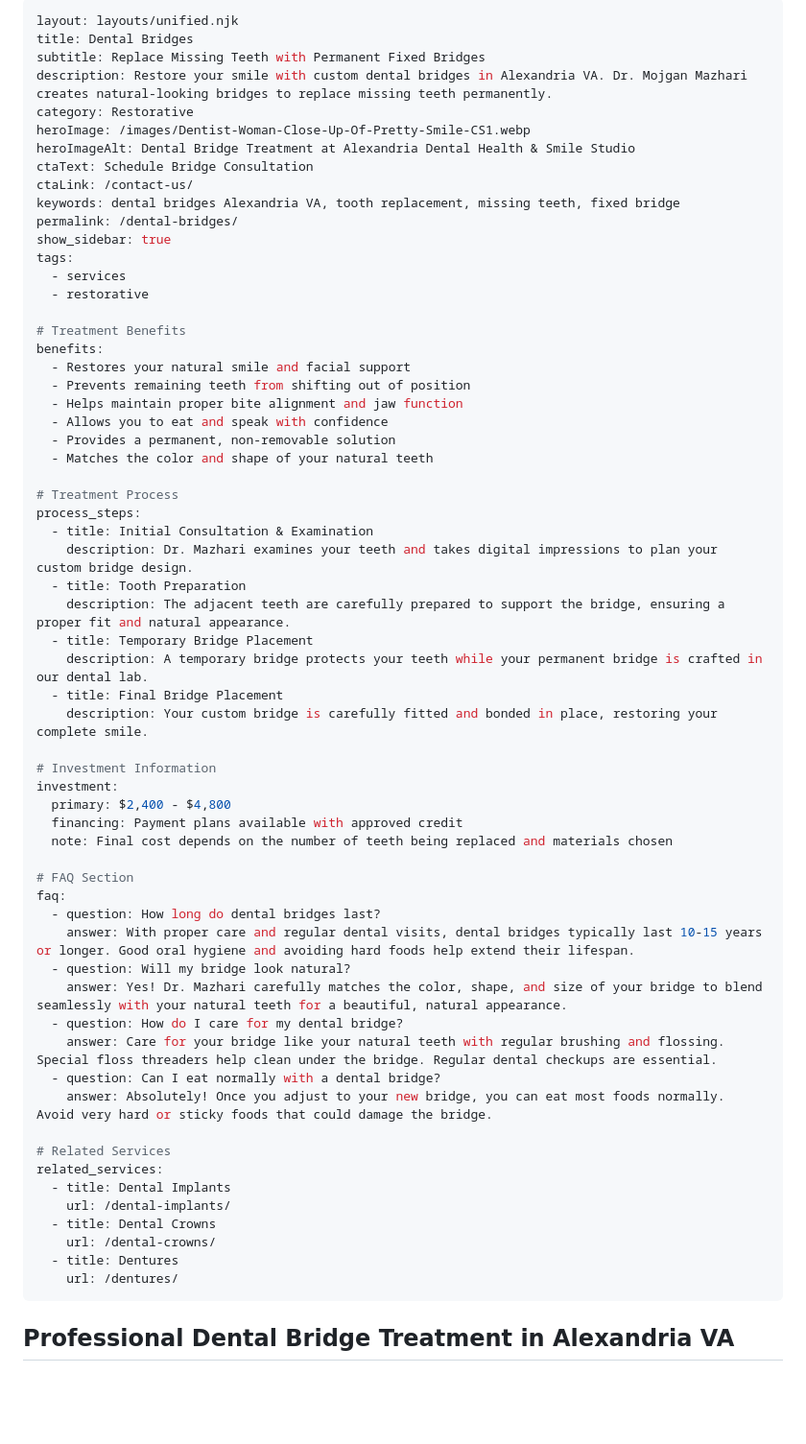
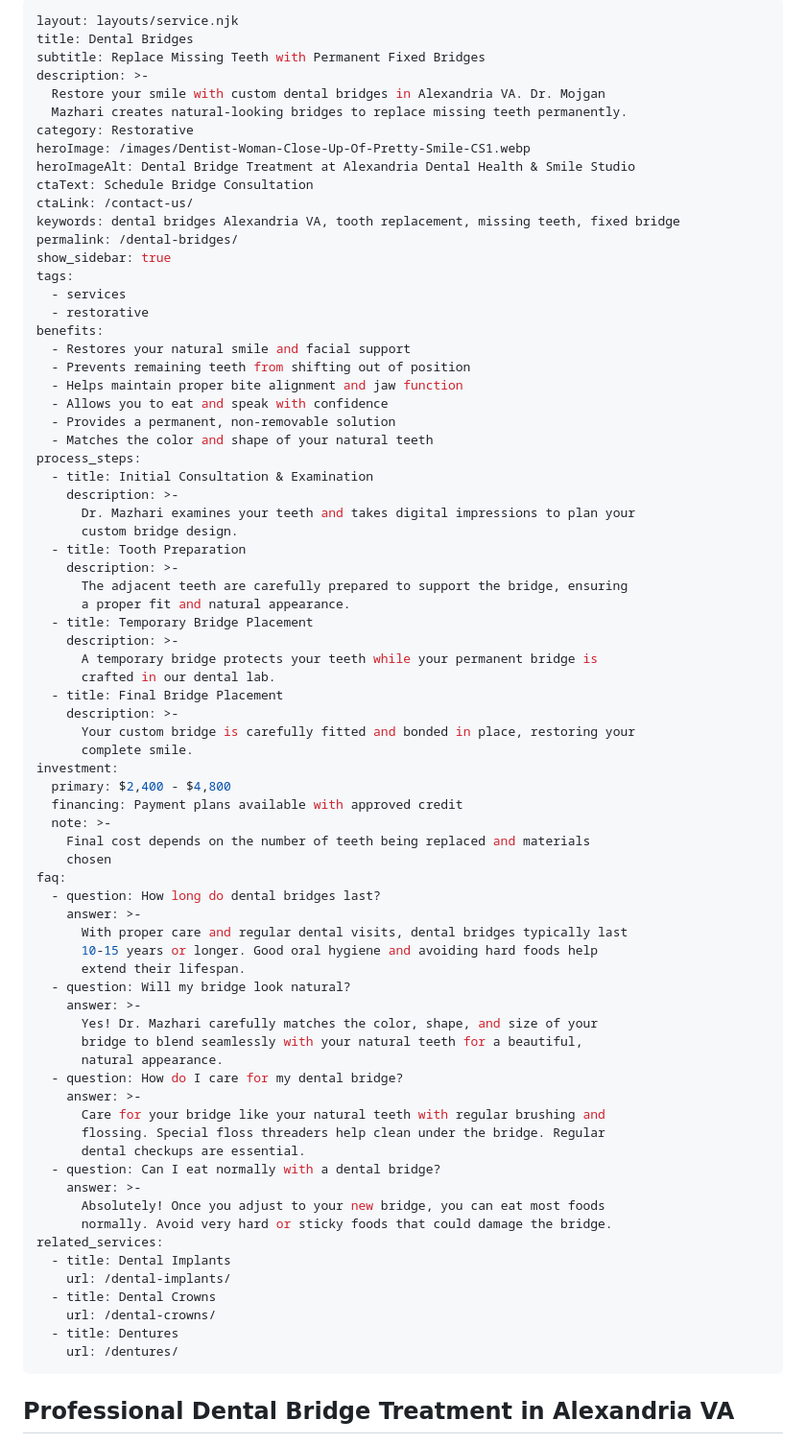
Before and after one commit to tdhelixx/alexandria-dental-health-site, a Markdown page: src/services/dental-bridges.md, the part around one of its changes. Shown at 96% size. GitHub-like rendering; blank space fills up the shorter version.

Commit message:
Updated 1 file via CloudCannon.

```diff
--- a/src/services/dental-bridges.md
+++ b/src/services/dental-bridges.md
@@ -1,8 +1,10 @@
 ---
-layout: layouts/unified.njk
+layout: layouts/service.njk
 title: Dental Bridges
 subtitle: Replace Missing Teeth with Permanent Fixed Bridges
-description: Restore your smile with custom dental bridges in Alexandria VA. Dr. Mojgan Mazhari creates natural-looking bridges to replace missing teeth permanently.
+description: >-
+  Restore your smile with custom dental bridges in Alexandria VA. Dr. Mojgan
+  Mazhari creates natural-looking bridges to replace missing teeth permanently.
 category: Restorative
 heroImage: /images/Dentist-Woman-Close-Up-Of-Pretty-Smile-CS1.webp
 heroImageAlt: Dental Bridge Treatment at Alexandria Dental Health & Smile Studio
@@ -14,8 +16,6 @@ show_sidebar: true
 tags:
   - services
   - restorative
-
-# Treatment Benefits
 benefits:
   - Restores your natural smile and facial support
   - Prevents remaining teeth from shifting out of position
@@ -23,36 +23,49 @@ benefits:
   - Allows you to eat and speak with confidence
   - Provides a permanent, non-removable solution
   - Matches the color and shape of your natural teeth
-
-# Treatment Process
 process_steps:
   - title: Initial Consultation & Examination
-    description: Dr. Mazhari examines your teeth and takes digital impressions to plan your custom bridge design.
+    description: >-
+      Dr. Mazhari examines your teeth and takes digital impressions to plan your
+      custom bridge design.
   - title: Tooth Preparation
-    description: The adjacent teeth are carefully prepared to support the bridge, ensuring a proper fit and natural appearance.
+    description: >-
+      The adjacent teeth are carefully prepared to support the bridge, ensuring
+      a proper fit and natural appearance.
   - title: Temporary Bridge Placement
-    description: A temporary bridge protects your teeth while your permanent bridge is crafted in our dental lab.
+    description: >-
+      A temporary bridge protects your teeth while your permanent bridge is
+      crafted in our dental lab.
   - title: Final Bridge Placement
-    description: Your custom bridge is carefully fitted and bonded in place, restoring your complete smile.
-
-# Investment Information
+    description: >-
+      Your custom bridge is carefully fitted and bonded in place, restoring your
+      complete smile.
 investment:
   primary: $2,400 - $4,800
   financing: Payment plans available with approved credit
-  note: Final cost depends on the number of teeth being replaced and materials chosen
-
-# FAQ Section
+  note: >-
+    Final cost depends on the number of teeth being replaced and materials
+    chosen
 faq:
   - question: How long do dental bridges last?
-    answer: With proper care and regular dental visits, dental bridges typically last 10-15 years or longer. Good oral hygiene and avoiding hard foods help extend their lifespan.
+    answer: >-
+      With proper care and regular dental visits, dental bridges typically last
+      10-15 years or longer. Good oral hygiene and avoiding hard foods help
+      extend their lifespan.
   - question: Will my bridge look natural?
-    answer: Yes! Dr. Mazhari carefully matches the color, shape, and size of your bridge to blend seamlessly with your natural teeth for a beautiful, natural appearance.
+    answer: >-
+      Yes! Dr. Mazhari carefully matches the color, shape, and size of your
+      bridge to blend seamlessly with your natural teeth for a beautiful,
+      natural appearance.
   - question: How do I care for my dental bridge?
-    answer: Care for your bridge like your natural teeth with regular brushing and flossing. Special floss threaders help clean under the bridge. Regular dental checkups are essential.
+    answer: >-
+      Care for your bridge like your natural teeth with regular brushing and
+      flossing. Special floss threaders help clean under the bridge. Regular
+      dental checkups are essential.
   - question: Can I eat normally with a dental bridge?
-    answer: Absolutely! Once you adjust to your new bridge, you can eat most foods normally. Avoid very hard or sticky foods that could damage the bridge.
-
-# Related Services
+    answer: >-
+      Absolutely! Once you adjust to your new bridge, you can eat most foods
+      normally. Avoid very hard or sticky foods that could damage the bridge.
 related_services:
   - title: Dental Implants
     url: /dental-implants/
@@ -61,7 +74,6 @@ related_services:
   - title: Dentures
     url: /dentures/
 ---
-
 ## Professional Dental Bridge Treatment in Alexandria VA
 
 **Dental bridges** are an excellent solution for replacing one or more missing teeth, restoring both function and aesthetics to your smile. At Alexandria Dental Health & Smile Studio, Dr. Mojgan Mazhari creates custom dental bridges that look and feel completely natural.
```
Also changed, not shown: other parts of src/services/dental-bridges.md (+9 -9 lines).
